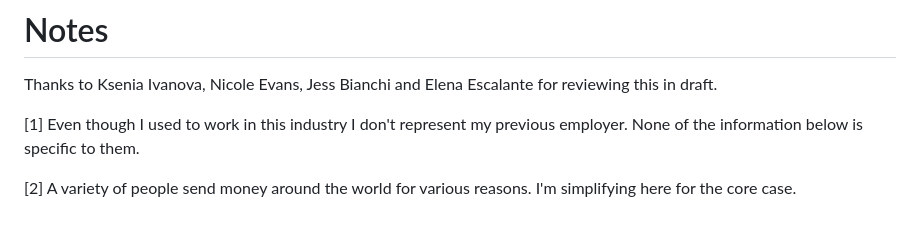
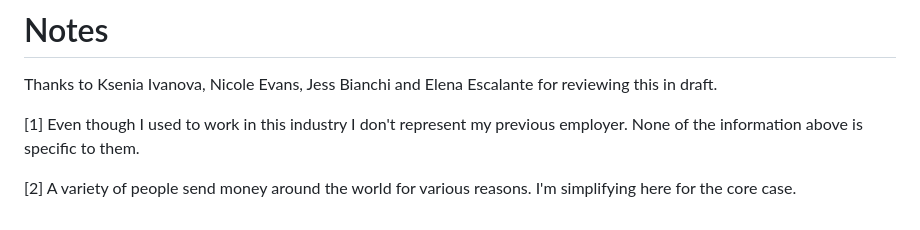
Before and after one commit to mbanerjeepalmer/maurice-fm, a Markdown page: src/routes/money-transfer-companies.md, the part around the change. Drawn GitHub-style.

Commit message:
Below/above

```diff
--- a/src/routes/money-transfer-companies.md
+++ b/src/routes/money-transfer-companies.md
@@ -106,6 +106,6 @@ You can also read about how to [do useful user research](/useful-user-research)
 # Notes
 Thanks to Ksenia Ivanova, Nicole Evans, Jess Bianchi and Elena Escalante for reviewing this in draft.
 
-[1] Even though I used to work in this industry I don't represent my previous employer. None of the information below is specific to them.
+[1] Even though I used to work in this industry I don't represent my previous employer. None of the information above is specific to them.
 
 [2] A variety of people send money around the world for various reasons. I'm simplifying here for the core case.
```
